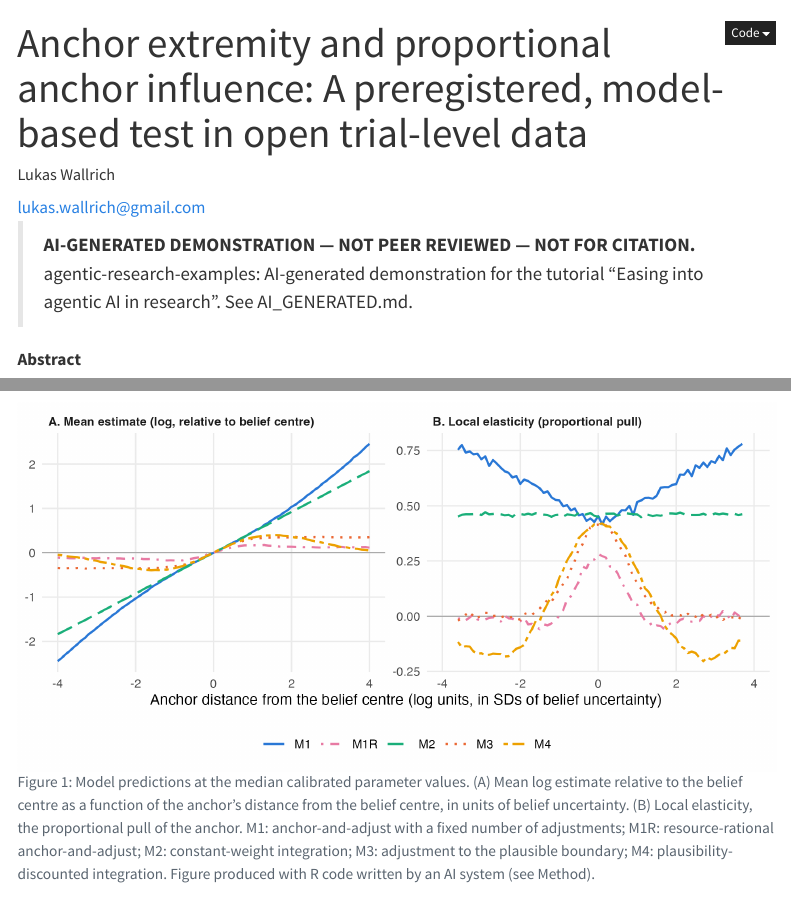
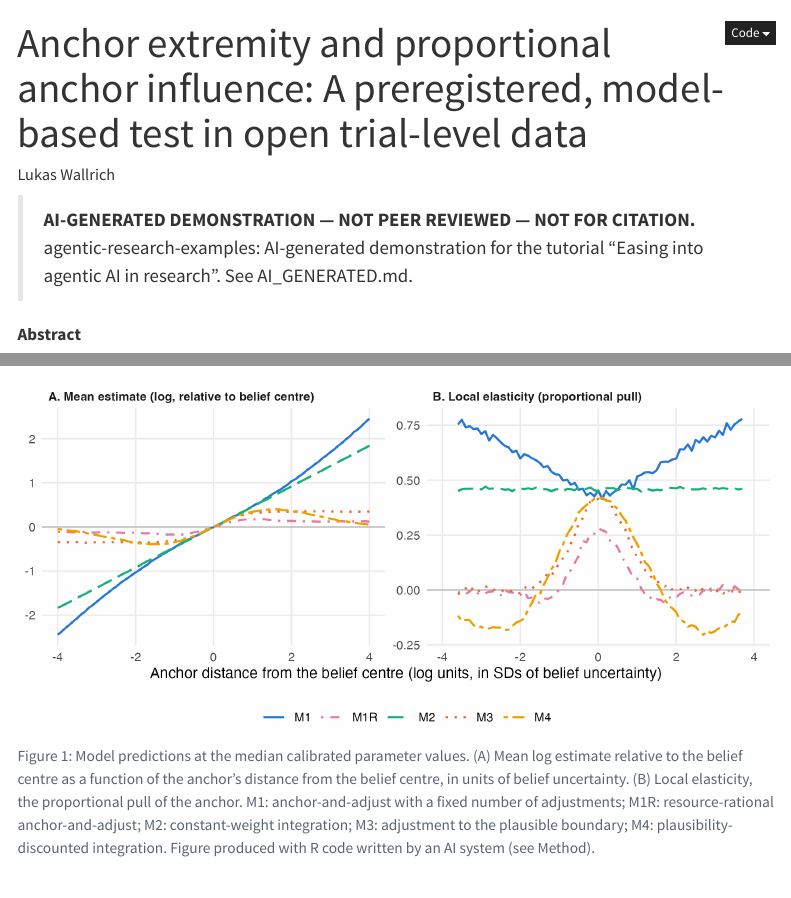
Before and after one commit to LukasWallrich/agentic-research-examples, a Quarto document (anchoring-extremity-opaq/manuscript/manuscript.qmd): the page in a window 1100 px wide, from its top, and a second part further down, joined at a grey line. Rendered offline with R 4.5, knitr and Pandoc in place of Quarto, with nearby package versions; drawn as R Markdown's standard HTML page in place of the format the file asks for; menus at the side of the page are left out.

Commit message:
Remove the author's email address from Example A's manuscript
Co-Authored-By: Claude Opus 5.5 (1M context) <noreply@anthropic.com>

```diff
--- a/anchoring-extremity-opaq/manuscript/manuscript.qmd
+++ b/anchoring-extremity-opaq/manuscript/manuscript.qmd
@@ -10,7 +10,6 @@ author:
         department: School of Business and Law
         city: London
         country: United Kingdom
-    email: lukas.wallrich@gmail.com
     corresponding: true
 bibliography: [refs.bib, refs_manual.bib]
 csl: apa.csl
```
Also changed, not shown: anchoring-extremity-opaq/manuscript/manuscript.html.
